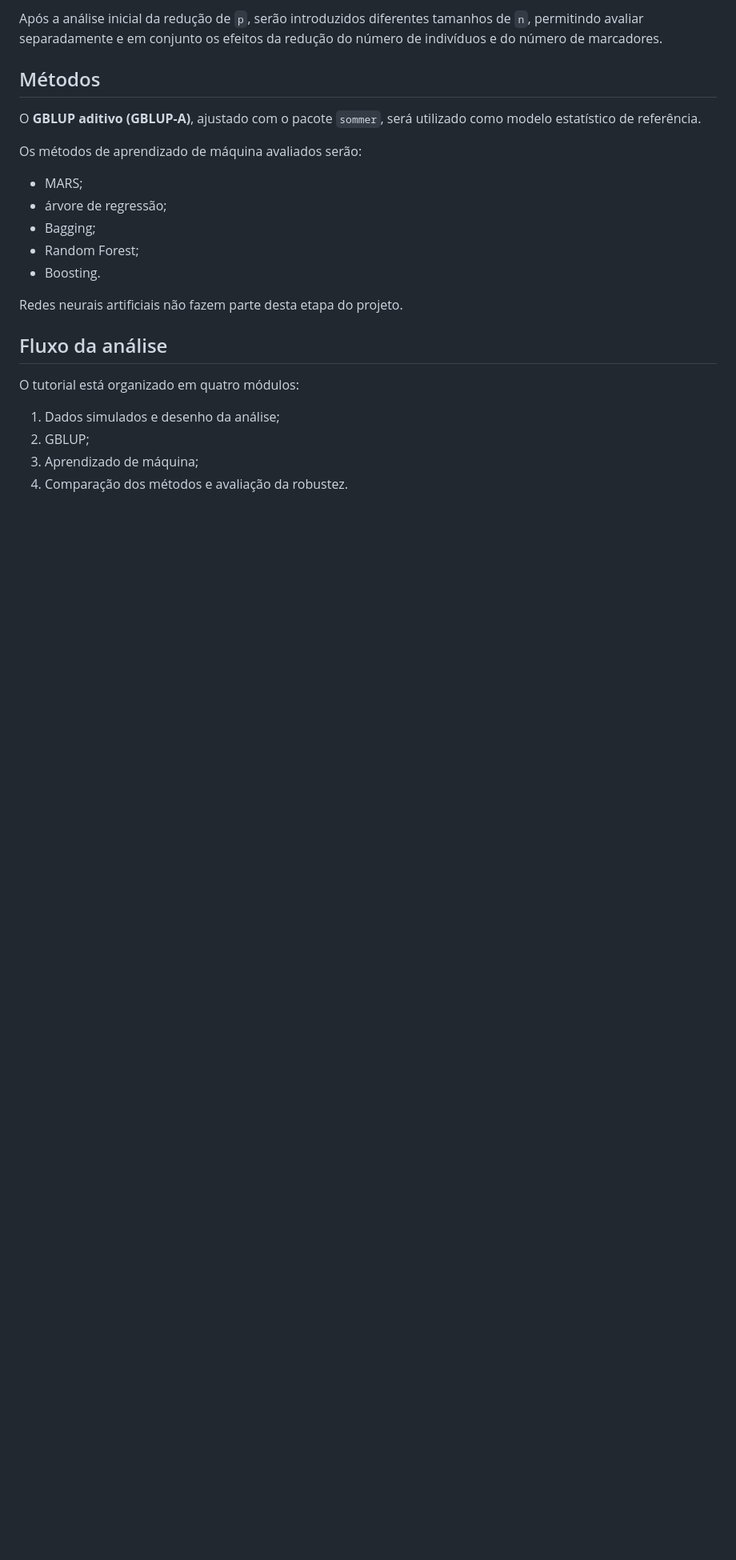
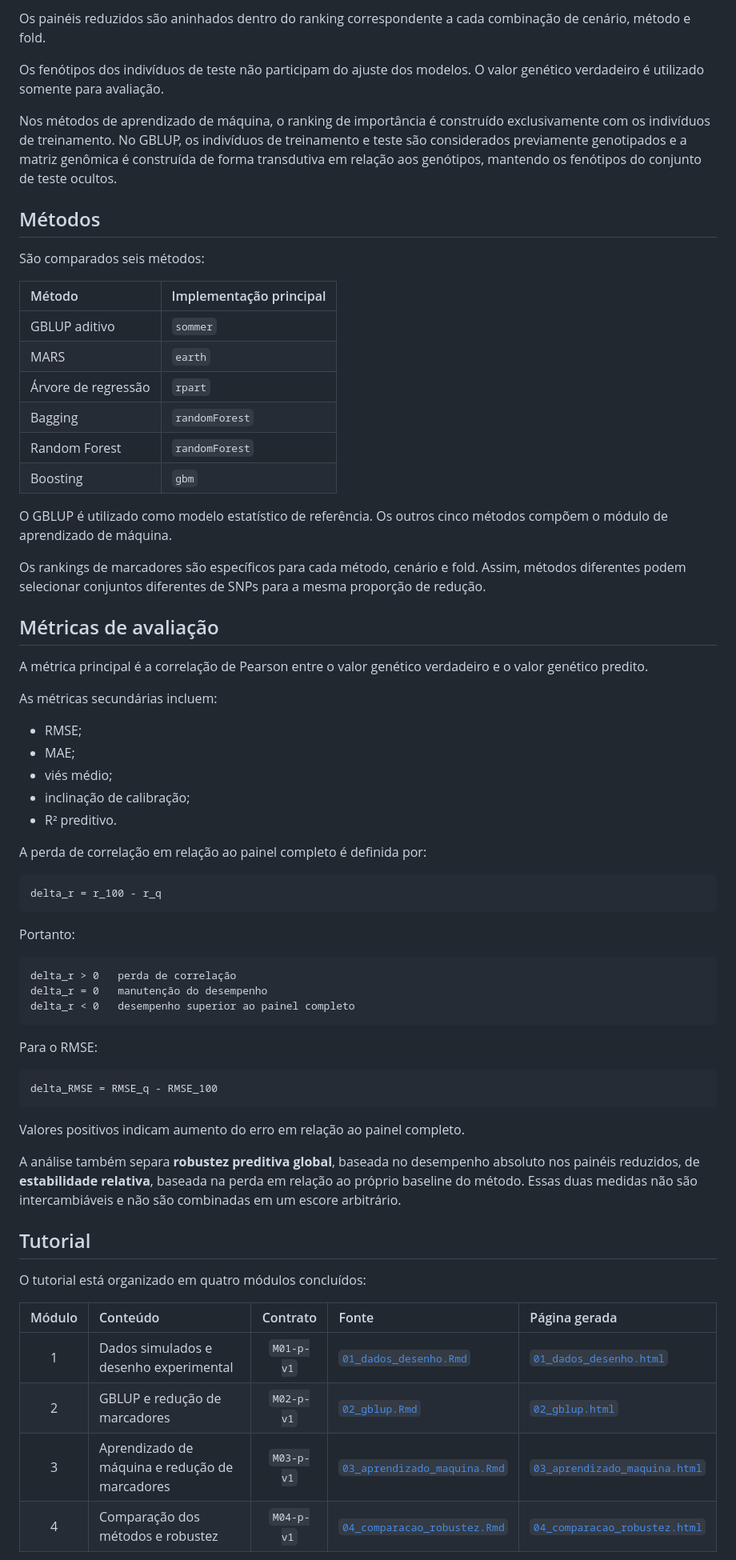
Before and after one commit to WevertonGomesCosta/Robustez-Predicao-Genomica-n-p, a Markdown page: README.md, the part around one of its changes. Shown at 80% size. Drawn GitHub-style; blank space fills up the shorter version.

````diff
--- a/README.md
+++ b/README.md
@@ -65,28 +78,84 @@ artificialmente em um valor pequeno independente de `p`.
 
-Após a análise inicial da redução de `p`, serão introduzidos diferentes tamanhos
-de `n`, permitindo avaliar separadamente e em conjunto os efeitos da redução do
-número de indivíduos e do número de marcadores.
+Os painéis reduzidos são aninhados dentro do ranking correspondente a cada
+combinação de cenário, método e fold.
+
+Os fenótipos dos indivíduos de teste não participam do ajuste dos modelos.
+O valor genético verdadeiro é utilizado somente para avaliação.
+
+Nos métodos de aprendizado de máquina, o ranking de importância é construído
+exclusivamente com os indivíduos de treinamento. No GBLUP, os indivíduos de
+treinamento e teste são considerados previamente genotipados e a matriz genômica
+é construída de forma transdutiva em relação aos genótipos, mantendo os
+fenótipos do conjunto de teste ocultos.
 
 ## Métodos
 
-O **GBLUP aditivo (GBLUP-A)**, ajustado com o pacote `sommer`, será utilizado
-como modelo estatístico de referência.
+São comparados seis métodos:
 
-Os métodos de aprendizado de máquina avaliados serão:
+| Método | Implementação principal |
+|:-------|:-------------------------|
+| GBLUP aditivo | `sommer` |
+| MARS | `earth` |
+| Árvore de regressão | `rpart` |
+| Bagging | `randomForest` |
+| Random Forest | `randomForest` |
+| Boosting | `gbm` |
 
-- MARS;
-- árvore de regressão;
-- Bagging;
-- Random Forest;
-- Boosting.
+O GBLUP é utilizado como modelo estatístico de referência. Os outros cinco
+métodos compõem o módulo de aprendizado de máquina.
 
-Redes neurais artificiais não fazem parte desta etapa do projeto.
+Os rankings de marcadores são específicos para cada método, cenário e fold.
+Assim, métodos diferentes podem selecionar conjuntos diferentes de SNPs para a
+mesma proporção de redução.
 
-## Fluxo da análise
+## Métricas de avaliação
 
-O tutorial está organizado em quatro módulos:
+A métrica principal é a correlação de Pearson entre o valor genético verdadeiro
+e o valor genético predito.
 
-1. Dados simulados e desenho da análise;
-2. GBLUP;
-3. Aprendizado de máquina;
-4. Comparação dos métodos e avaliação da robustez.
+As métricas secundárias incluem:
+
+- RMSE;
+- MAE;
+- viés médio;
+- inclinação de calibração;
+- R² preditivo.
+
+A perda de correlação em relação ao painel completo é definida por:
+
+```text
+delta_r = r_100 - r_q
+```
+
+Portanto:
+
+```text
+delta_r > 0   perda de correlação
+delta_r = 0   manutenção do desempenho
+delta_r < 0   desempenho superior ao painel completo
+```
+
+Para o RMSE:
+
+```text
+delta_RMSE = RMSE_q - RMSE_100
+```
+
+Valores positivos indicam aumento do erro em relação ao painel completo.
+
+A análise também separa **robustez preditiva global**, baseada no desempenho
+absoluto nos painéis reduzidos, de **estabilidade relativa**, baseada na perda
+em relação ao próprio baseline do método. Essas duas medidas não são
+intercambiáveis e não são combinadas em um escore arbitrário.
+
+## Tutorial
+
+O tutorial está organizado em quatro módulos concluídos:
+
+| Módulo | Conteúdo | Contrato | Fonte | Página gerada |
+|:------:|:---------|:--------:|:------|:--------------|
+| 1 | Dados simulados e desenho experimental | `M01-p-v1` | [`01_dados_desenho.Rmd`](analysis/01_dados_desenho.Rmd) | [`01_dados_desenho.html`](docs/01_dados_desenho.html) |
+| 2 | GBLUP e redução de marcadores | `M02-p-v1` | [`02_gblup.Rmd`](analysis/02_gblup.Rmd) | [`02_gblup.html`](docs/02_gblup.html) |
+| 3 | Aprendizado de máquina e redução de marcadores | `M03-p-v1` | [`03_aprendizado_maquina.Rmd`](analysis/03_aprendizado_maquina.Rmd) | [`03_aprendizado_maquina.html`](docs/03_aprendizado_maquina.html) |
+| 4 | Comparação dos métodos e robustez | `M04-p-v1` | [`04_comparacao_robustez.Rmd`](analysis/04_comparacao_robustez.Rmd) | [`04_comparacao_robustez.html`](docs/04_comparacao_robustez.html) |
+
````
Also changed, not shown: other parts of README.md (+125 -48 lines).
